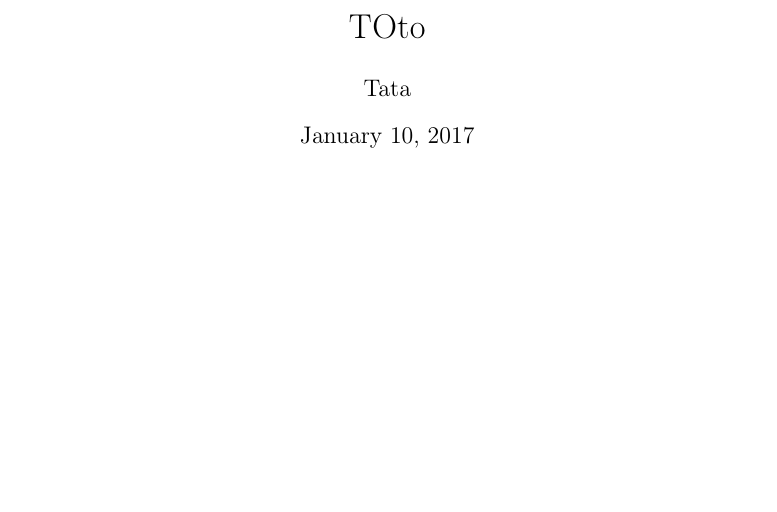
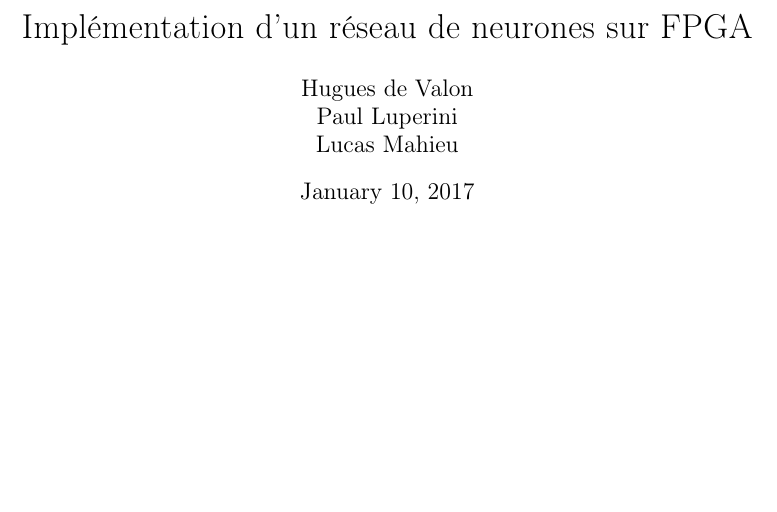
Before and after one commit to meninge/diplo-docu, a LaTeX document (main.tex): part of page 1 of 5, cut at the place of the change. Compiled offline with pdfLaTeX.

```diff
--- a/main.tex
+++ b/main.tex
@@ -36,8 +36,8 @@
 
 % -- Document --
 
-\title{TOto}
-\author{Tata}
+\title{Implémentation d'un réseau de neurones sur FPGA}
+\author{Hugues de Valon\\ Paul Luperini\\ Lucas Mahieu}
 \begin{document}
 
    % -- Page de garde :
```
Also changed, not shown: README.md.
